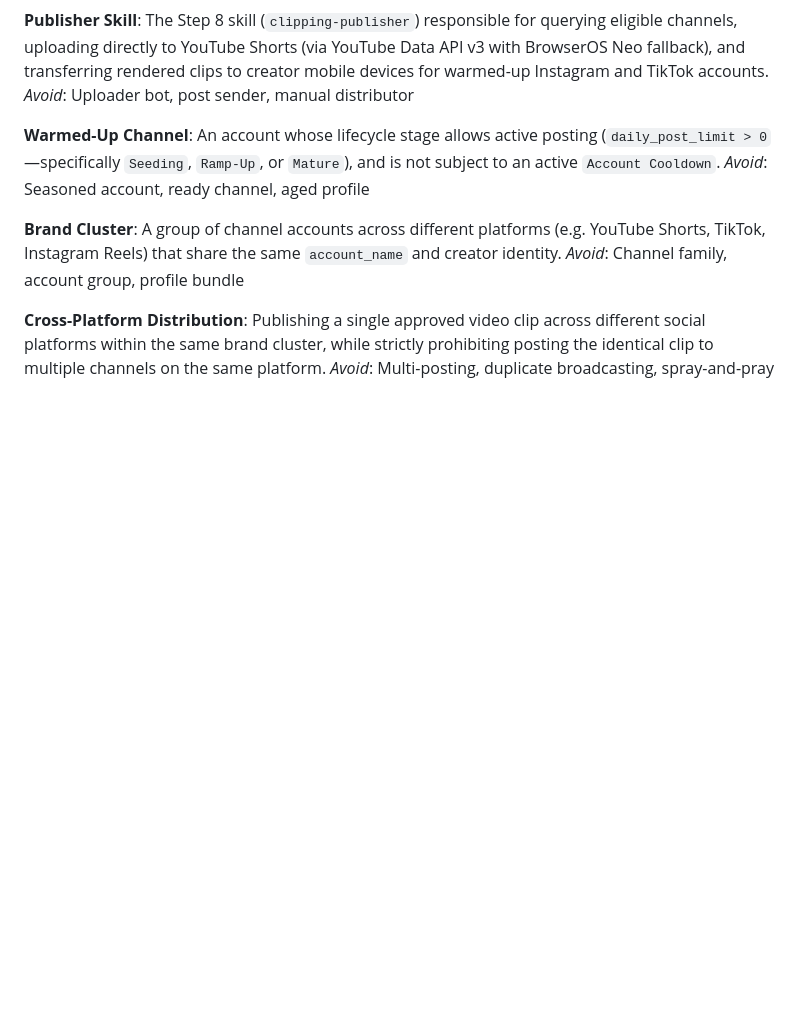
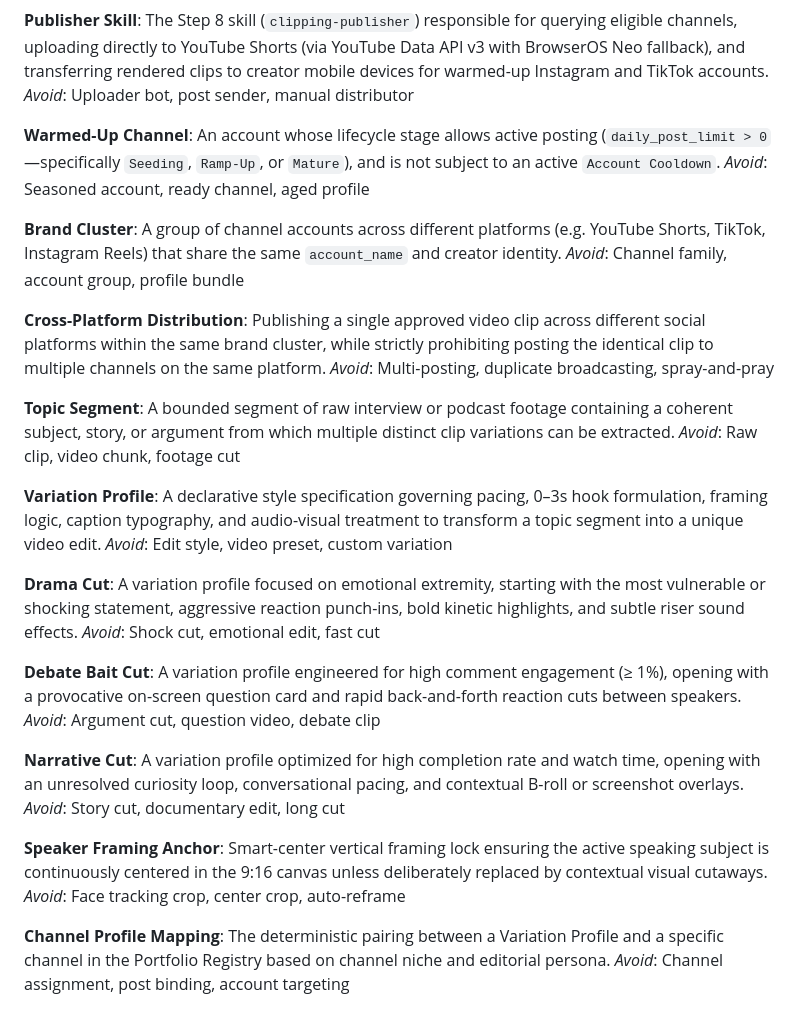
Before and after one commit to EmbeddedMhawar/clipping-pipeline, a Markdown page: GLOSSARY.md, the part around the change. Drawn GitHub-style; blank space fills up the shorter version.

Commit message:
docs(glossary): add topic segment, variation profile, and framing definitions

```diff
--- a/GLOSSARY.md
+++ b/GLOSSARY.md
@@ -95,3 +95,31 @@ _Avoid_: Channel family, account group, profile bundle
 **Cross-Platform Distribution**:
 Publishing a single approved video clip across different social platforms within the same brand cluster, while strictly prohibiting posting the identical clip to multiple channels on the same platform.
 _Avoid_: Multi-posting, duplicate broadcasting, spray-and-pray
+
+**Topic Segment**:
+A bounded segment of raw interview or podcast footage containing a coherent subject, story, or argument from which multiple distinct clip variations can be extracted.
+_Avoid_: Raw clip, video chunk, footage cut
+
+**Variation Profile**:
+A declarative style specification governing pacing, 0–3s hook formulation, framing logic, caption typography, and audio-visual treatment to transform a topic segment into a unique video edit.
+_Avoid_: Edit style, video preset, custom variation
+
+**Drama Cut**:
+A variation profile focused on emotional extremity, starting with the most vulnerable or shocking statement, aggressive reaction punch-ins, bold kinetic highlights, and subtle riser sound effects.
+_Avoid_: Shock cut, emotional edit, fast cut
+
+**Debate Bait Cut**:
+A variation profile engineered for high comment engagement (≥ 1%), opening with a provocative on-screen question card and rapid back-and-forth reaction cuts between speakers.
+_Avoid_: Argument cut, question video, debate clip
+
+**Narrative Cut**:
+A variation profile optimized for high completion rate and watch time, opening with an unresolved curiosity loop, conversational pacing, and contextual B-roll or screenshot overlays.
+_Avoid_: Story cut, documentary edit, long cut
+
+**Speaker Framing Anchor**:
+Smart-center vertical framing lock ensuring the active speaking subject is continuously centered in the 9:16 canvas unless deliberately replaced by contextual visual cutaways.
+_Avoid_: Face tracking crop, center crop, auto-reframe
+
+**Channel Profile Mapping**:
+The deterministic pairing between a Variation Profile and a specific channel in the Portfolio Registry based on channel niche and editorial persona.
+_Avoid_: Channel assignment, post binding, account targeting
```
